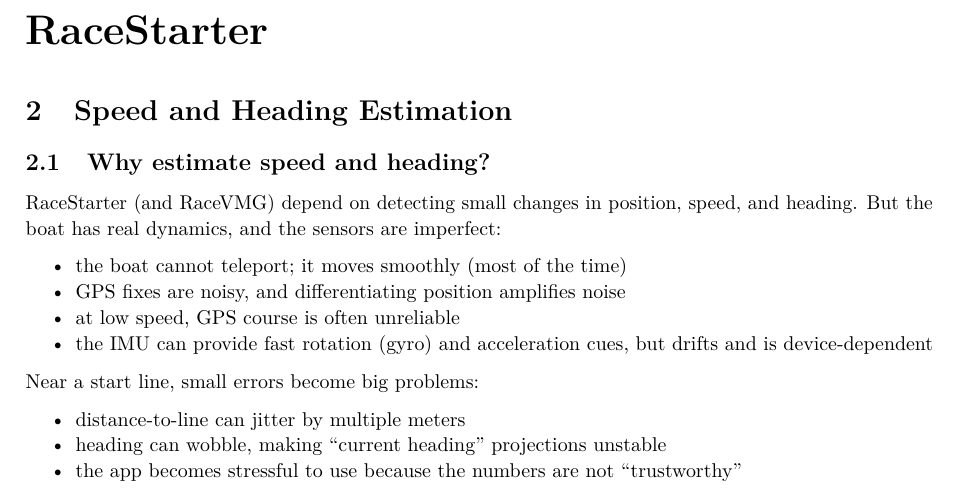
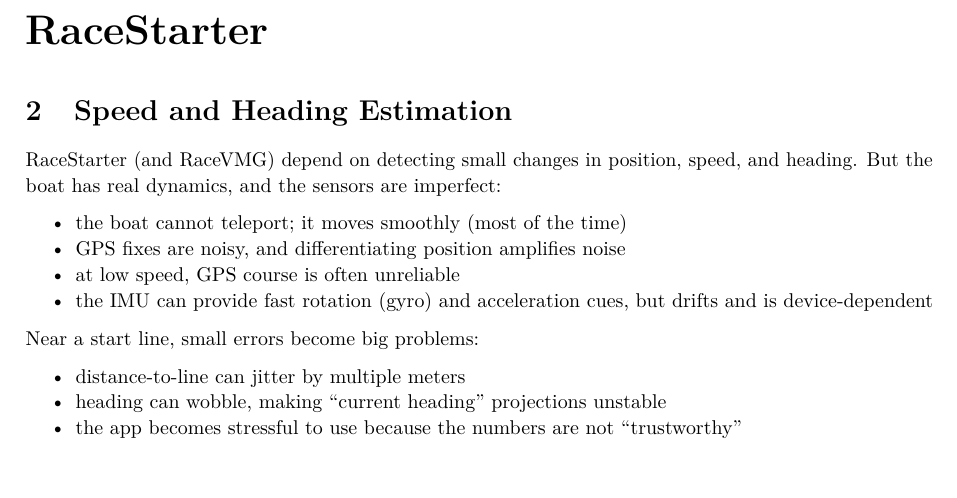
Before and after one commit to chlyhne/Regatta-Starter, a LaTeX document (docs/master.tex, which reads docs/racestarter.tex): part of page 4 of 16, cut so that both start at the same text, the shorter picture padded with empty space. Compiled offline with pdfLaTeX.

Commit message:
Docs: flatten RaceStarter estimation intro

```diff
--- a/docs/racestarter.tex
+++ b/docs/racestarter.tex
@@ -3,9 +3,6 @@
 
 \hypertarget{speed-and-heading-estimation}{%
 \section{Speed and Heading Estimation}\label{speed-and-heading-estimation}}
-
-\hypertarget{why-estimate-speed-and-heading}{%
-\subsection{Why estimate speed and heading?}\label{why-estimate-speed-and-heading}}
 
 RaceStarter (and RaceVMG) depend on detecting small changes in position, speed, and
 heading. But the boat has real dynamics, and the sensors are imperfect:
```
